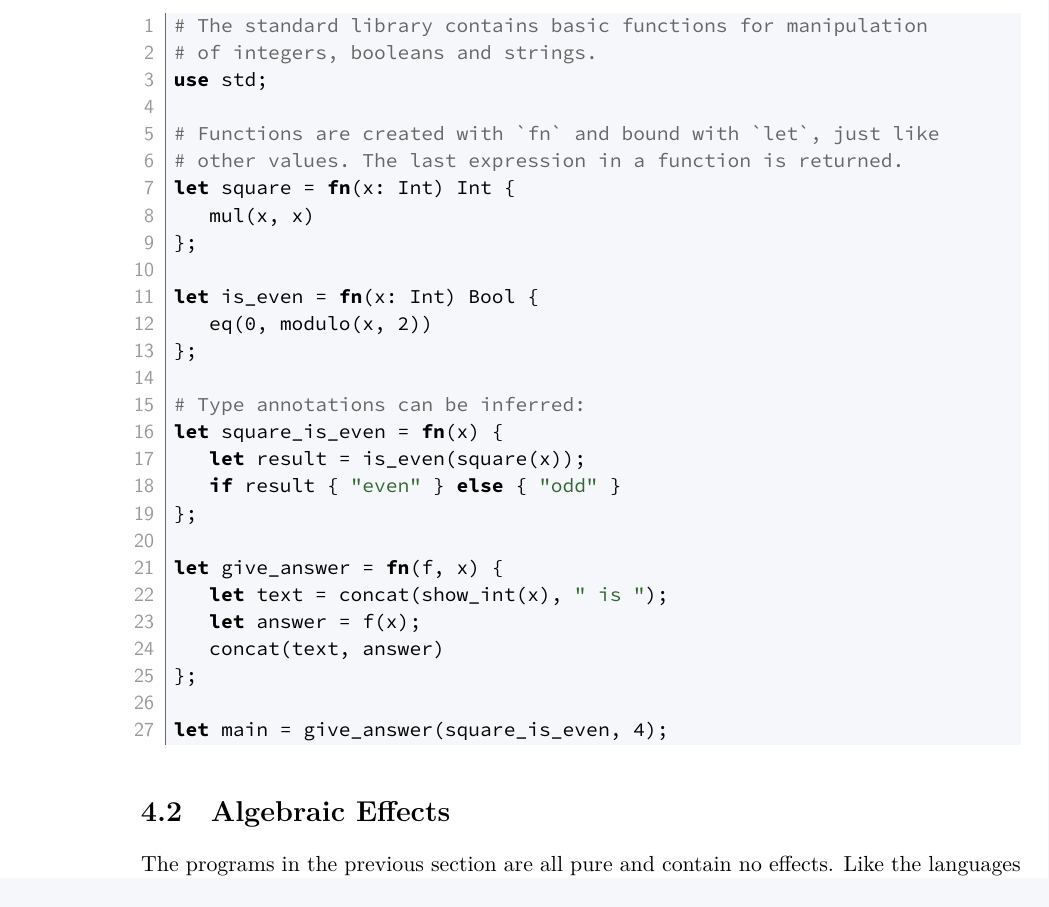
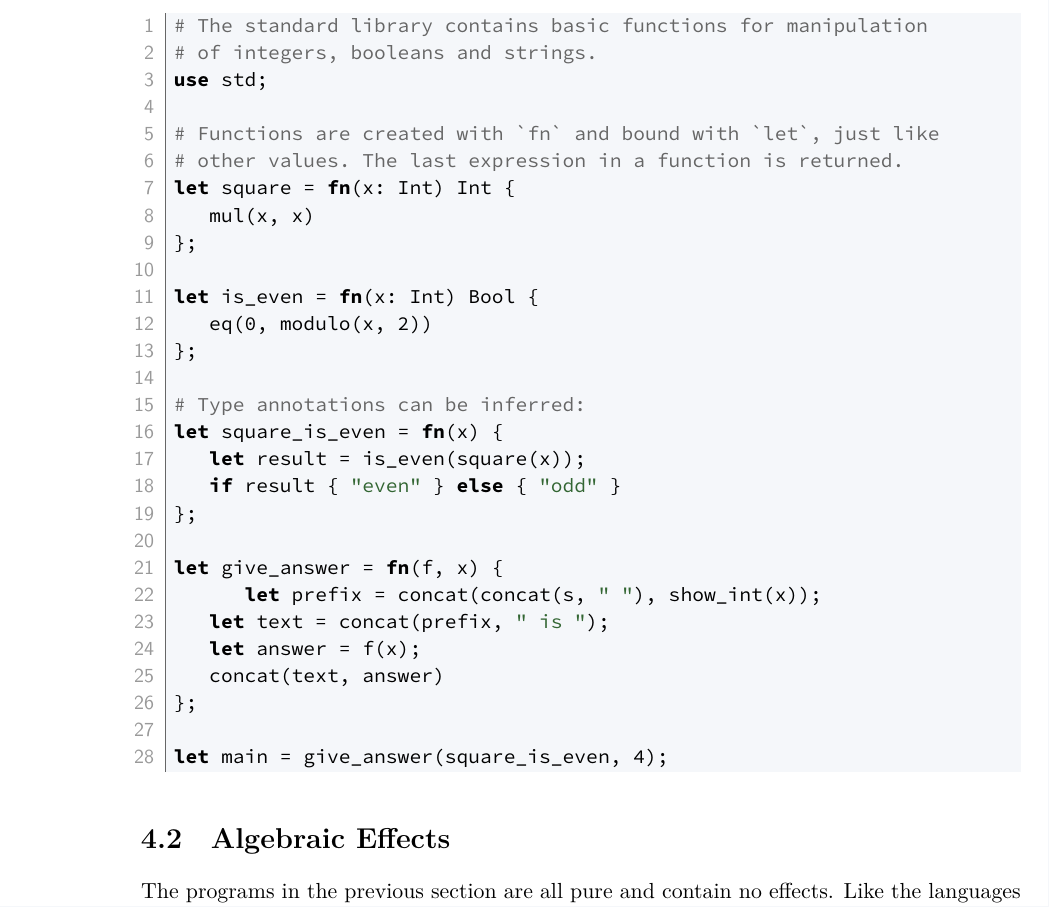
Before and after one commit to tertsdiepraam/thesis, a LaTeX thesis (thesis/index.tex, which reads thesis/chapters/basics.tex): part of page 28 of 46, cut so that both start at the same text. Compiled offline with XeLaTeX; a missing font is replaced by an installed copy or a similar font.

```diff
--- a/thesis/chapters/basics.tex
+++ b/thesis/chapters/basics.tex
@@ -53,7 +53,8 @@
 };
 
 let give_answer = fn(f, x) {
-    let text = concat(show_int(x), " is ");
+	let prefix = concat(concat(s, " "), show_int(x));
+    let text = concat(prefix, " is ");
     let answer = f(x);
     concat(text, answer)
 };
```
Also changed, not shown: 3 other files.
